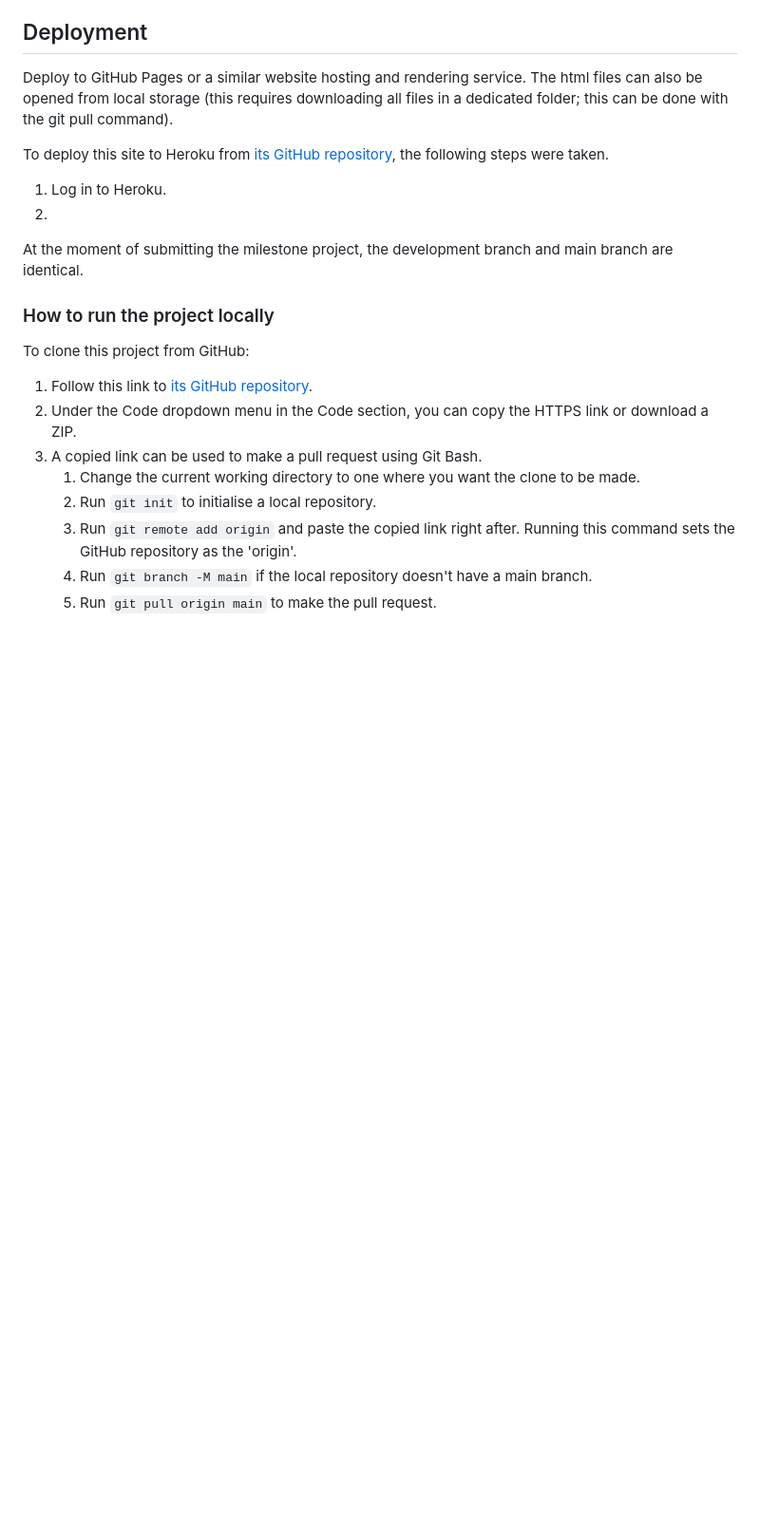
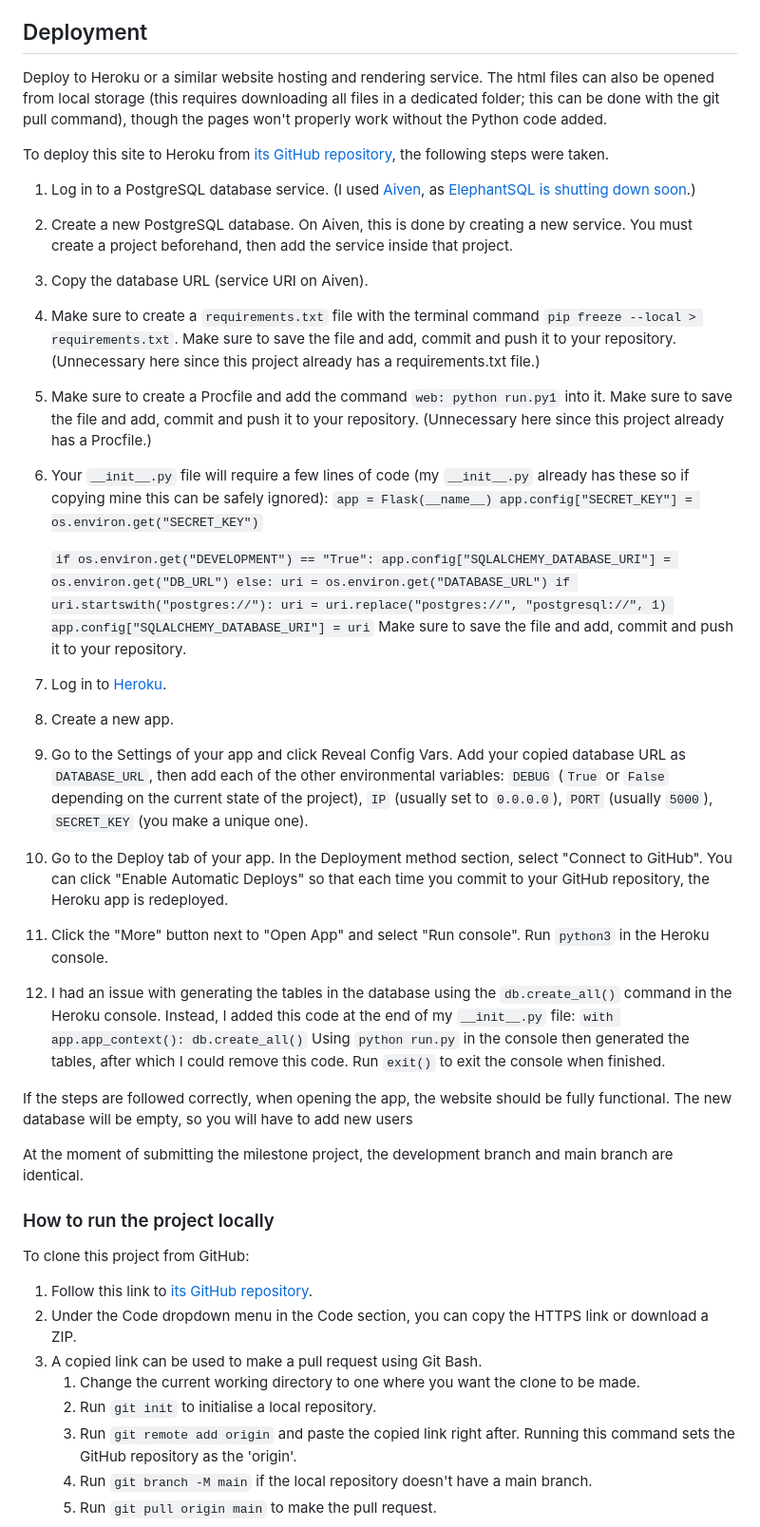
Before and after one commit to cosmicCode42/OC-archive, a Markdown page: README.md, the part around the change printed below. Shown: that part at 95% size. Rendered like a GitHub page; blank space fills up the shorter version.

```diff
--- a/README.md
+++ b/README.md
@@ -151,5 +140,5 @@ As a user of the site, I want:
 - [W3C Markup Validation](https://validator.w3.org/#validate_by_input)
 
 ## Deployment
-Deploy to GitHub Pages or a similar website hosting and rendering service. The html files can also be opened from local storage (this requires downloading all files in a dedicated folder; this can be done with the git pull command).
+Deploy to Heroku or a similar website hosting and rendering service. The html files can also be opened from local storage (this requires downloading all files in a dedicated folder; this can be done with the git pull command), though the pages won't properly work without the Python code added.
 
@@ -157,6 +146,32 @@ To deploy this site to Heroku from [its GitHub repository](https://github.com/co
 
-1. Log in to Heroku.
-2.
+1. Log in to a PostgreSQL database service. (I used [Aiven](https://aiven.io/), as [ElephantSQL is shutting down soon](https://www.elephantsql.com/blog/end-of-life-announcement.html).)
+2. Create a new PostgreSQL database. On Aiven, this is done by creating a new service. You must create a project beforehand, then add the service inside that project.
+3. Copy the database URL (service URI on Aiven).
+4. Make sure to create a `requirements.txt` file with the terminal command `pip freeze --local > requirements.txt`. Make sure to save the file and add, commit and push it to your repository. (Unnecessary here since this project already has a requirements.txt file.)
+5. Make sure to create a Procfile and add the command `web: python run.py1` into it. Make sure to save the file and add, commit and push it to your repository. (Unnecessary here since this project already has a Procfile.)
+6. Your `__init__.py` file will require a few lines of code (my `__init__.py` already has these so if copying mine this can be safely ignored):
+	`app = Flask(__name__)
+ 	app.config["SECRET_KEY"] = os.environ.get("SECRET_KEY")`
+
+	`if os.environ.get("DEVELOPMENT") == "True":
+     	    app.config["SQLALCHEMY_DATABASE_URI"] = os.environ.get("DB_URL")
+ 	else:
+     	    uri = os.environ.get("DATABASE_URL")
+     	    if uri.startswith("postgres://"):
+                 uri = uri.replace("postgres://", "postgresql://", 1)
+            app.config["SQLALCHEMY_DATABASE_URI"] = uri`
+Make sure to save the file and add, commit and push it to your repository.
+8. Log in to [Heroku](https://www.heroku.com/).
+9. Create a new app.
+10. Go to the Settings of your app and click Reveal Config Vars. Add your copied database URL as `DATABASE_URL`, then add each of the other environmental variables: `DEBUG` (`True` or `False` depending on the current state of the project), `IP` (usually set to `0.0.0.0`), `PORT` (usually `5000`), `SECRET_KEY` (you make a unique one).
+11. Go to the Deploy tab of your app. In the Deployment method section, select "Connect to GitHub". You can click "Enable Automatic Deploys" so that each time you commit to your GitHub repository, the Heroku app is redeployed.
+12. Click the "More" button next to "Open App" and select "Run console". Run `python3` in the Heroku console.
+13. I had an issue with generating the tables in the database using the `db.create_all()` command in the Heroku console. Instead, I added this code at the end of my `__init__.py` file:
+	`with app.app_context():
+    	    db.create_all()`
+Using `python run.py` in the console then generated the tables, after which I could remove this code. Run `exit()` to exit the console when finished.
+
+If the steps are followed correctly, when opening the app, the website should be fully functional. The new database will be empty, so you will have to add new users
 
 At the moment of submitting the milestone project, the development branch and main branch are identical.
 
```
Also changed, not shown: other parts of README.md (+19 -28 lines).
